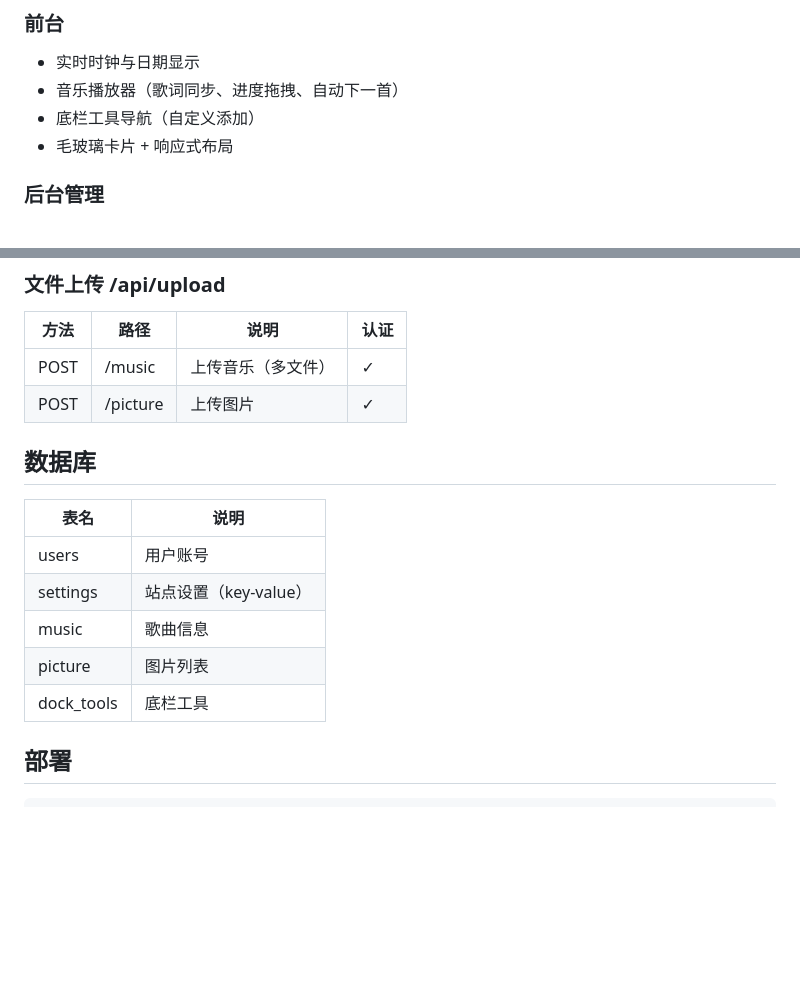
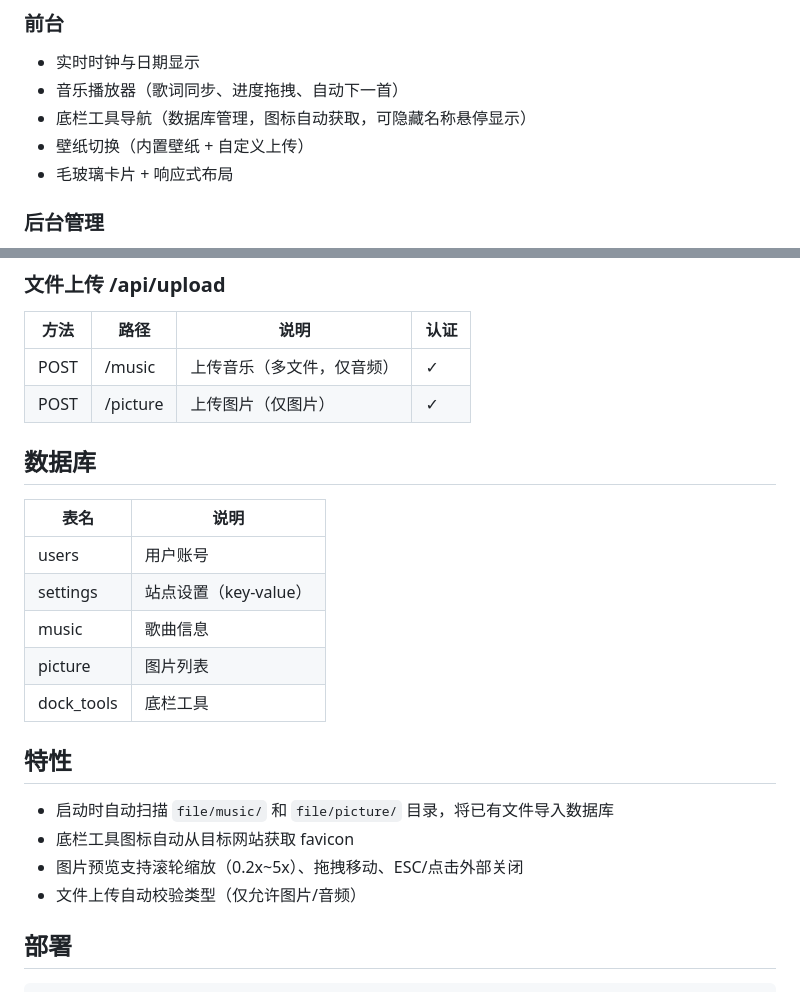
Before and after one commit to Nh12356-git/nemuran.me, a Markdown page: README.md, 2 parts joined by grey strips. Drawn GitHub-style; blank space fills up the shorter version.

Commit message:
docs: 更新 README，补充底栏工具、文件校验、自动扫描等特性

```diff
--- a/README.md
+++ b/README.md
@@ -7,7 +7,8 @@
 ### 前台
 - 实时时钟与日期显示
 - 音乐播放器（歌词同步、进度拖拽、自动下一首）
-- 底栏工具导航（自定义添加）
+- 底栏工具导航（数据库管理，图标自动获取，可隐藏名称悬停显示）
+- 壁纸切换（内置壁纸 + 自定义上传）
 - 毛玻璃卡片 + 响应式布局
 
 ### 后台管理
@@ -127,8 +128,8 @@ npm start
 
 | 方法 | 路径 | 说明 | 认证 |
 |------|------|------|------|
-| POST | /music | 上传音乐（多文件） | ✓ |
-| POST | /picture | 上传图片 | ✓ |
+| POST | /music | 上传音乐（多文件，仅音频） | ✓ |
+| POST | /picture | 上传图片（仅图片） | ✓ |
 
 ## 数据库
 
@@ -139,6 +140,13 @@ npm start
 | music | 歌曲信息 |
 | picture | 图片列表 |
 | dock_tools | 底栏工具 |
+
+## 特性
+
+- 启动时自动扫描 `file/music/` 和 `file/picture/` 目录，将已有文件导入数据库
+- 底栏工具图标自动从目标网站获取 favicon
+- 图片预览支持滚轮缩放（0.2x~5x）、拖拽移动、ESC/点击外部关闭
+- 文件上传自动校验类型（仅允许图片/音频）
 
 ## 部署
 
```
